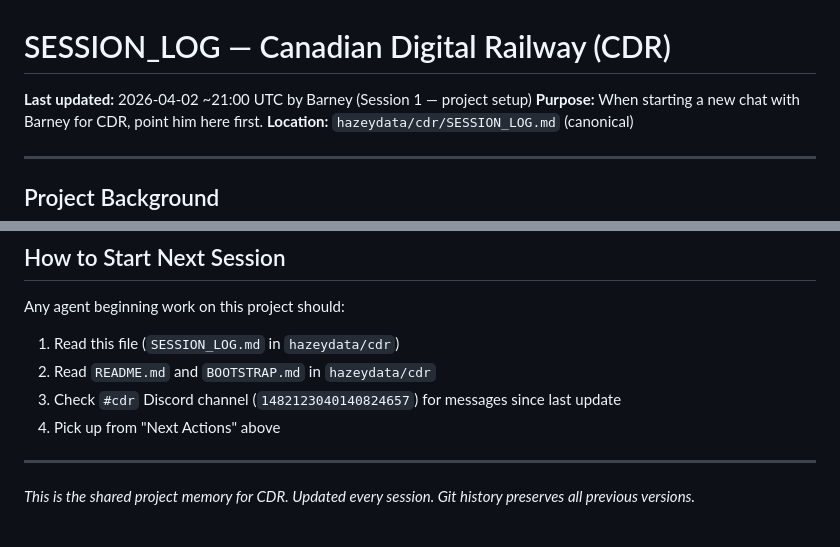
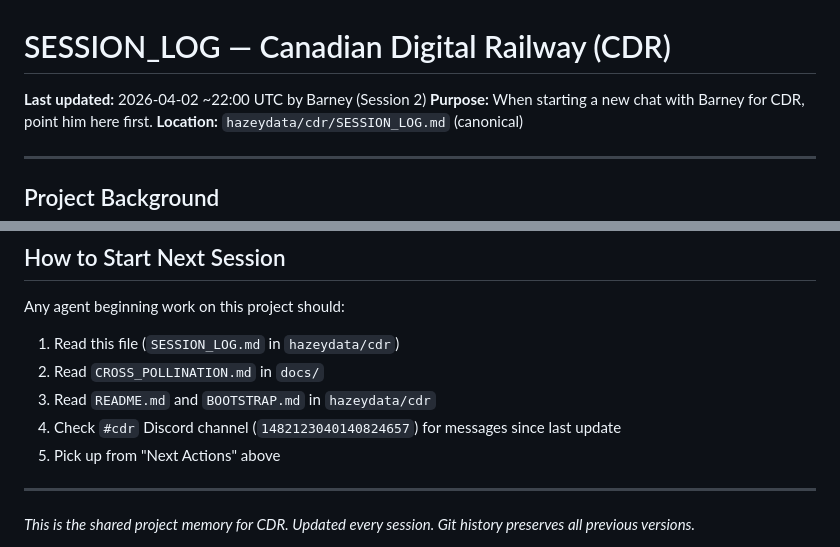
Before and after one commit to hazeydata/cdr, a Markdown page: SESSION_LOG.md, 2 parts joined by grey strips. Drawn GitHub-style.

```diff
--- a/SESSION_LOG.md
+++ b/SESSION_LOG.md
@@ -1,6 +1,6 @@
 # SESSION_LOG — Canadian Digital Railway (CDR)
 
-**Last updated:** 2026-04-02 ~21:00 UTC by Barney (Session 1 — project setup)
+**Last updated:** 2026-04-02 ~22:00 UTC by Barney (Session 2)
 **Purpose:** When starting a new chat with Barney for CDR, point him here first.
 **Location:** `hazeydata/cdr/SESSION_LOG.md` (canonical)
 
@@ -146,9 +164,10 @@
 Any agent beginning work on this project should:
 
 1. Read this file (`SESSION_LOG.md` in `hazeydata/cdr`)
-2. Read `README.md` and `BOOTSTRAP.md` in `hazeydata/cdr`
-3. Check `#cdr` Discord channel (`1482123040140824657`) for messages since last update
-4. Pick up from "Next Actions" above
+2. Read `CROSS_POLLINATION.md` in `docs/`
+3. Read `README.md` and `BOOTSTRAP.md` in `hazeydata/cdr`
+4. Check `#cdr` Discord channel (`1482123040140824657`) for messages since last update
+5. Pick up from "Next Actions" above
 
 ---
 
```
Also changed, not shown: other parts of SESSION_LOG.md (+32 -14 lines), docs/CROSS_POLLINATION.md (added, +96 -0 lines).
